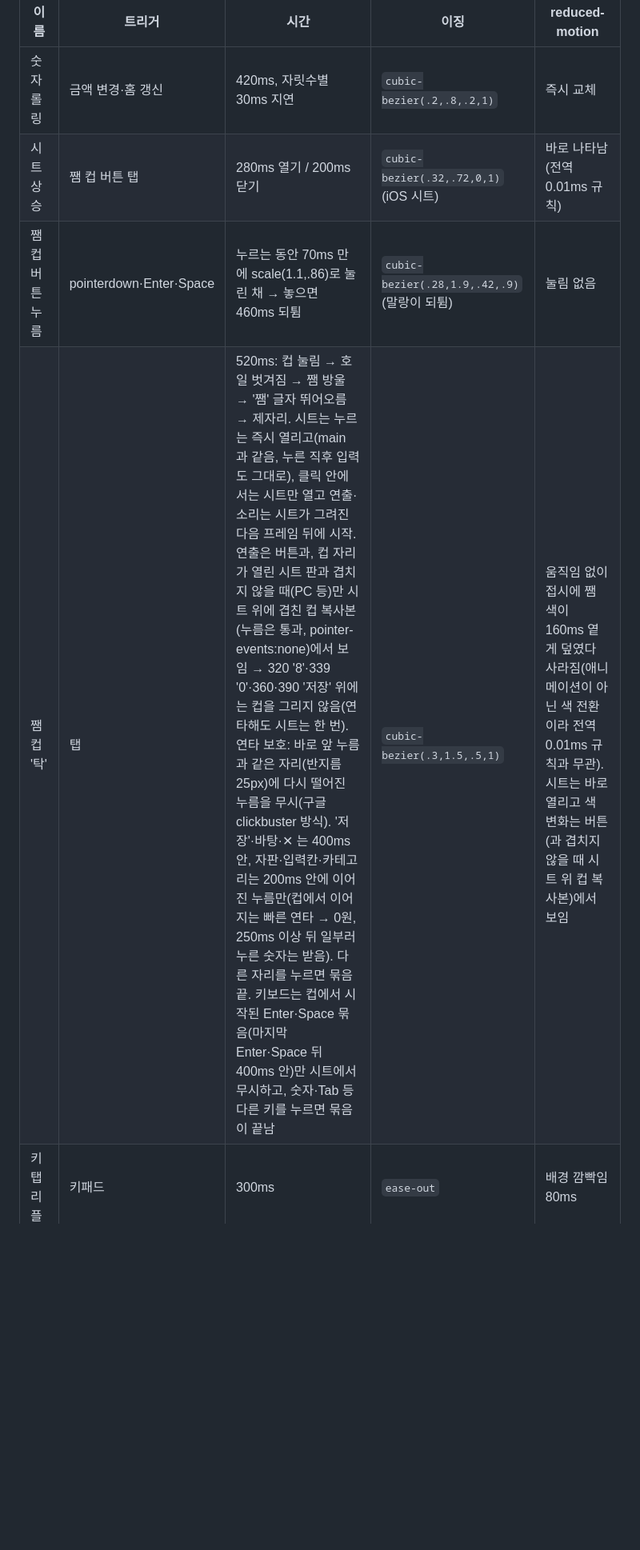
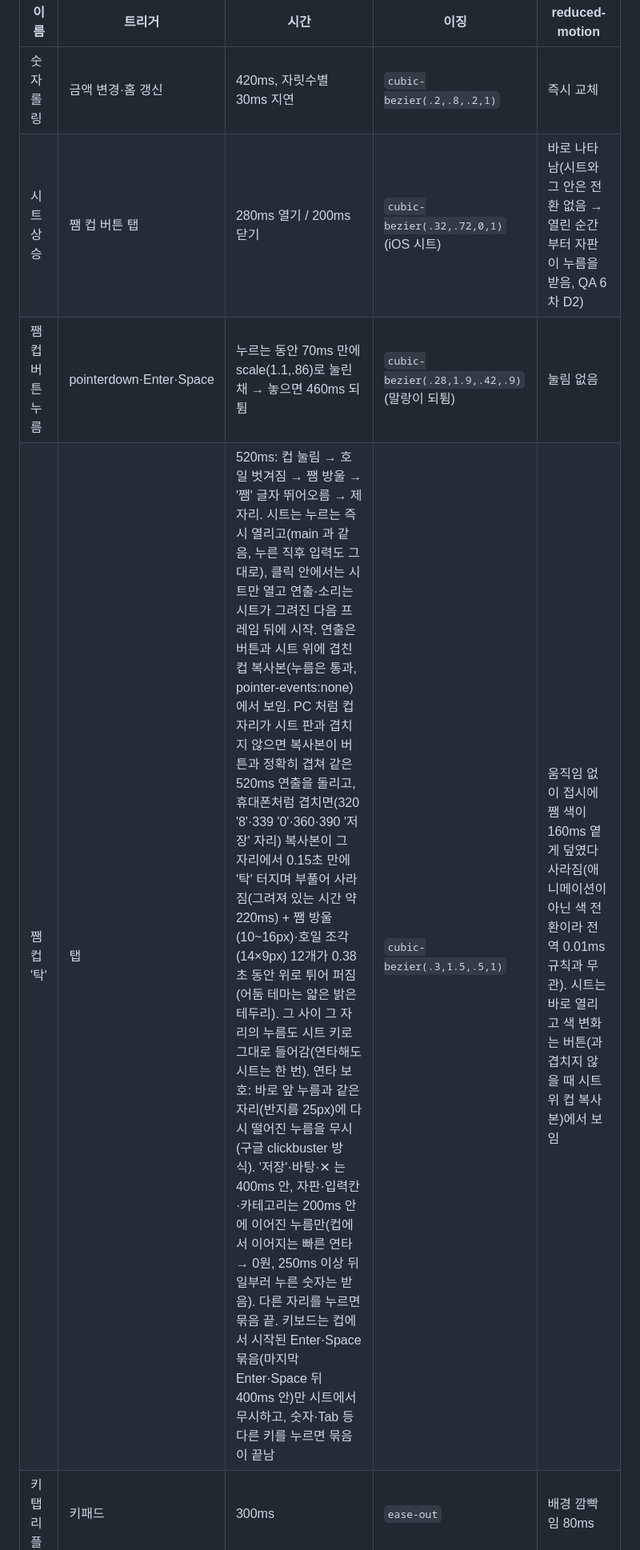
Before and after one commit to dmlwjd85/gagyebu, a Markdown page: design/design-spec.md, the part around one of its changes. Shown at 80% size. GitHub-like rendering; blank space fills up the shorter version.

Commit message:
설계 문서를 실제 동작대로: 휴대폰에서는 컵 복사본이 시트 위 제자리에서 약 220ms 터지고 누름은 통과 (QA 6차 D3)

```diff
--- a/design/design-spec.md
+++ b/design/design-spec.md
@@ -116,9 +116,9 @@ extend:{ colors:{ bg:'var(--bg)', surface:'var(--surface)', ink:'var(--ink)', 'i
 | 이름 | 트리거 | 시간 | 이징 | reduced-motion |
 |---|---|---|---|---|
 | 숫자 롤링 | 금액 변경·홈 갱신 | 420ms, 자릿수별 30ms 지연 | `cubic-bezier(.2,.8,.2,1)` | 즉시 교체 |
-| 시트 상승 | 쨈 컵 버튼 탭 | 280ms 열기 / 200ms 닫기 | `cubic-bezier(.32,.72,0,1)` (iOS 시트) | 바로 나타남(전역 0.01ms 규칙) |
+| 시트 상승 | 쨈 컵 버튼 탭 | 280ms 열기 / 200ms 닫기 | `cubic-bezier(.32,.72,0,1)` (iOS 시트) | 바로 나타남(시트와 그 안은 전환 없음 → 열린 순간부터 자판이 누름을 받음, QA 6차 D2) |
 | 쨈 컵 버튼 누름 | pointerdown·Enter·Space | 누르는 동안 70ms 만에 scale(1.1,.86)로 눌린 채 → 놓으면 460ms 되튐 | `cubic-bezier(.28,1.9,.42,.9)` (말랑이 되튐) | 눌림 없음 |
-| 쨈 컵 '탁' | 탭 | 520ms: 컵 눌림 → 호일 벗겨짐 → 쨈 방울 → '쨈' 글자 뛰어오름 → 제자리. 시트는 누르는 즉시 열리고(main 과 같음, 누른 직후 입력도 그대로), 클릭 안에서는 시트만 열고 연출·소리는 시트가 그려진 다음 프레임 뒤에 시작. 연출은 버튼과, 컵 자리가 열린 시트 판과 겹치지 않을 때(PC 등)만 시트 위에 겹친 컵 복사본(누름은 통과, pointer-events:none)에서 보임 → 320 '8'·339 '0'·360·390 '저장' 위에는 컵을 그리지 않음(연타해도 시트는 한 번). 연타 보호: 바로 앞 누름과 같은 자리(반지름 25px)에 다시 떨어진 누름을 무시(구글 clickbuster 방식). '저장'·바탕·✕ 는 400ms 안, 자판·입력칸·카테고리는 200ms 안에 이어진 누름만(컵에서 이어지는 빠른 연타 → 0원, 250ms 이상 뒤 일부러 누른 숫자는 받음). 다른 자리를 누르면 묶음 끝. 키보드는 컵에서 시작된 Enter·Space 묶음(마지막 Enter·Space 뒤 400ms 안)만 시트에서 무시하고, 숫자·Tab 등 다른 키를 누르면 묶음이 끝남 | `cubic-bezier(.3,1.5,.5,1)` | 움직임 없이 접시에 쨈 색이 160ms 옅게 덮였다 사라짐(애니메이션이 아닌 색 전환이라 전역 0.01ms 규칙과 무관). 시트는 바로 열리고 색 변화는 버튼(과 겹치지 않을 때 시트 위 컵 복사본)에서 보임 |
+| 쨈 컵 '탁' | 탭 | 520ms: 컵 눌림 → 호일 벗겨짐 → 쨈 방울 → '쨈' 글자 뛰어오름 → 제자리. 시트는 누르는 즉시 열리고(main 과 같음, 누른 직후 입력도 그대로), 클릭 안에서는 시트만 열고 연출·소리는 시트가 그려진 다음 프레임 뒤에 시작. 연출은 버튼과 시트 위에 겹친 컵 복사본(누름은 통과, pointer-events:none)에서 보임. PC 처럼 컵 자리가 시트 판과 겹치지 않으면 복사본이 버튼과 정확히 겹쳐 같은 520ms 연출을 돌리고, 휴대폰처럼 겹치면(320 '8'·339 '0'·360·390 '저장' 자리) 복사본이 그 자리에서 0.15초 만에 '탁' 터지며 부풀어 사라짐(그려져 있는 시간 약 220ms) + 쨈 방울(10~16px)·호일 조각(14×9px) 12개가 0.38초 동안 위로 튀어 퍼짐(어둠 테마는 얇은 밝은 테두리). 그 사이 그 자리의 누름도 시트 키로 그대로 들어감(연타해도 시트는 한 번). 연타 보호: 바로 앞 누름과 같은 자리(반지름 25px)에 다시 떨어진 누름을 무시(구글 clickbuster 방식). '저장'·바탕·✕ 는 400ms 안, 자판·입력칸·카테고리는 200ms 안에 이어진 누름만(컵에서 이어지는 빠른 연타 → 0원, 250ms 이상 뒤 일부러 누른 숫자는 받음). 다른 자리를 누르면 묶음 끝. 키보드는 컵에서 시작된 Enter·Space 묶음(마지막 Enter·Space 뒤 400ms 안)만 시트에서 무시하고, 숫자·Tab 등 다른 키를 누르면 묶음이 끝남 | `cubic-bezier(.3,1.5,.5,1)` | 움직임 없이 접시에 쨈 색이 160ms 옅게 덮였다 사라짐(애니메이션이 아닌 색 전환이라 전역 0.01ms 규칙과 무관). 시트는 바로 열리고 색 변화는 버튼(과 겹치지 않을 때 시트 위 컵 복사본)에서 보임 |
 | 키 탭 리플 | 키패드 | 300ms | `ease-out` | 배경 깜빡임 80ms |
 | 카테고리 선택 | 칩 탭 | 180ms scale 1→1.08→1 | `cubic-bezier(.34,1.56,.64,1)` (튀는) | 없음 |
 | 저장 체크 | 저장 | 체크 그리기 360ms + 시트 닫힘 | `ease-in-out` | 체크만 표시 |
```
Also changed, not shown: other parts of design/design-spec.md (+1 -1 lines).
